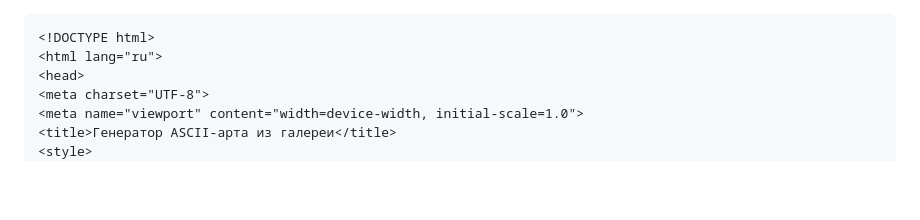
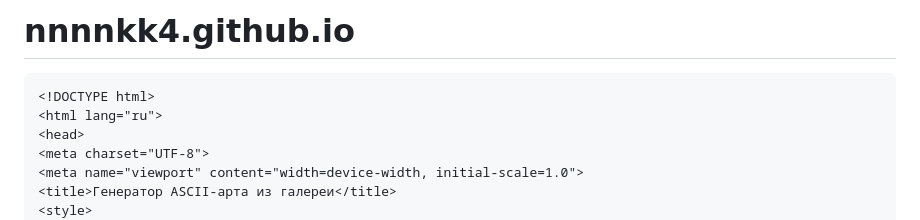
Before and after one commit to nnnnkk4/nnnnkk4.github.io, a Markdown page: README.md, the part around the change. Rendered like a GitHub page; blank space fills up the shorter version.

````diff
--- a/README.md
+++ b/README.md
@@ -1,3 +1,4 @@
+# nnnnkk4.github.io
 ```
 <!DOCTYPE html>
 <html lang="ru">
````
